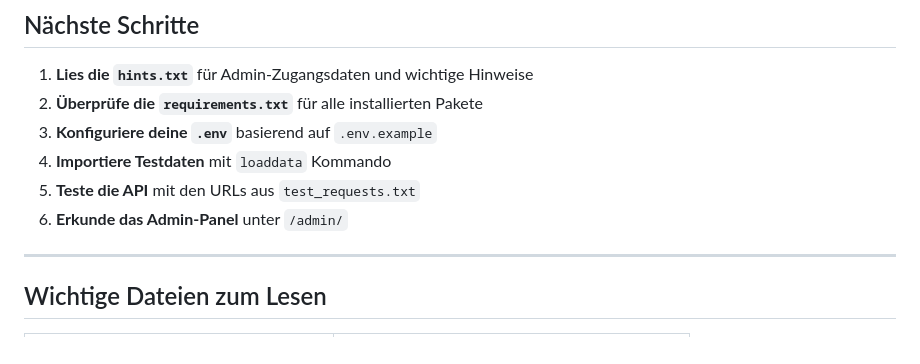
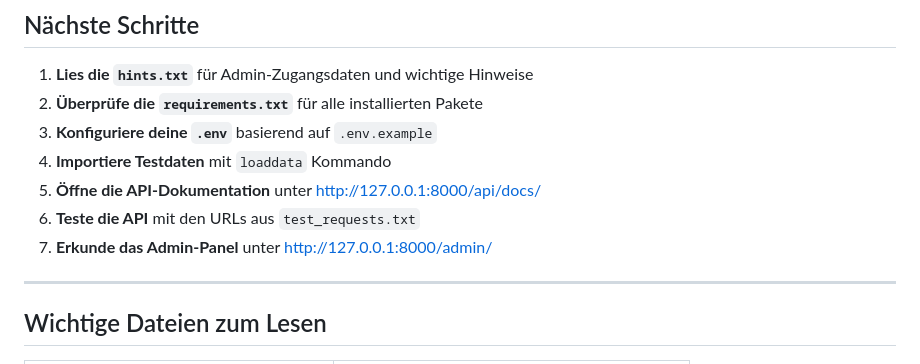
Before and after one commit to MESTE92/Django_API_Testprojekt, a Markdown page: README.md, the part around one of its changes. GitHub-like rendering.

```diff
--- a/README.md
+++ b/README.md
@@ -343,8 +384,9 @@ Projekt_mit_API/
 2. **Überprüfe die `requirements.txt`** für alle installierten Pakete
 3. **Konfiguriere deine `.env`** basierend auf `.env.example`
 4. **Importiere Testdaten** mit `loaddata` Kommando
-5. **Teste die API** mit den URLs aus `test_requests.txt`
-6. **Erkunde das Admin-Panel** unter `/admin/`
+5. **Öffne die API-Dokumentation** unter http://127.0.0.1:8000/api/docs/
+6. **Teste die API** mit den URLs aus `test_requests.txt`
+7. **Erkunde das Admin-Panel** unter http://127.0.0.1:8000/admin/
 
 ---
 
```
Also changed, not shown: other parts of README.md (+45 -4 lines), Beispielbilder/API_Doku.png (added), 3 other files.
